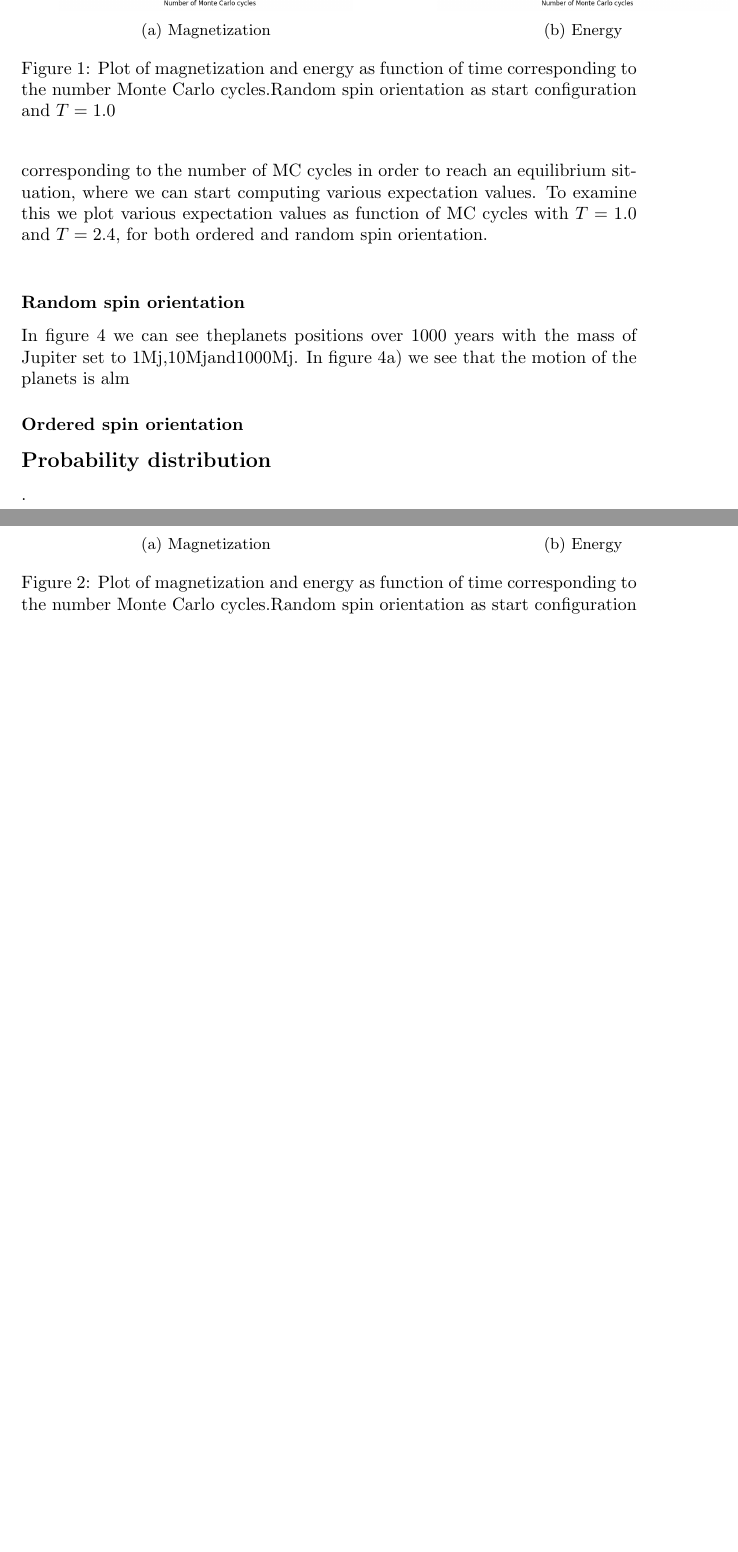
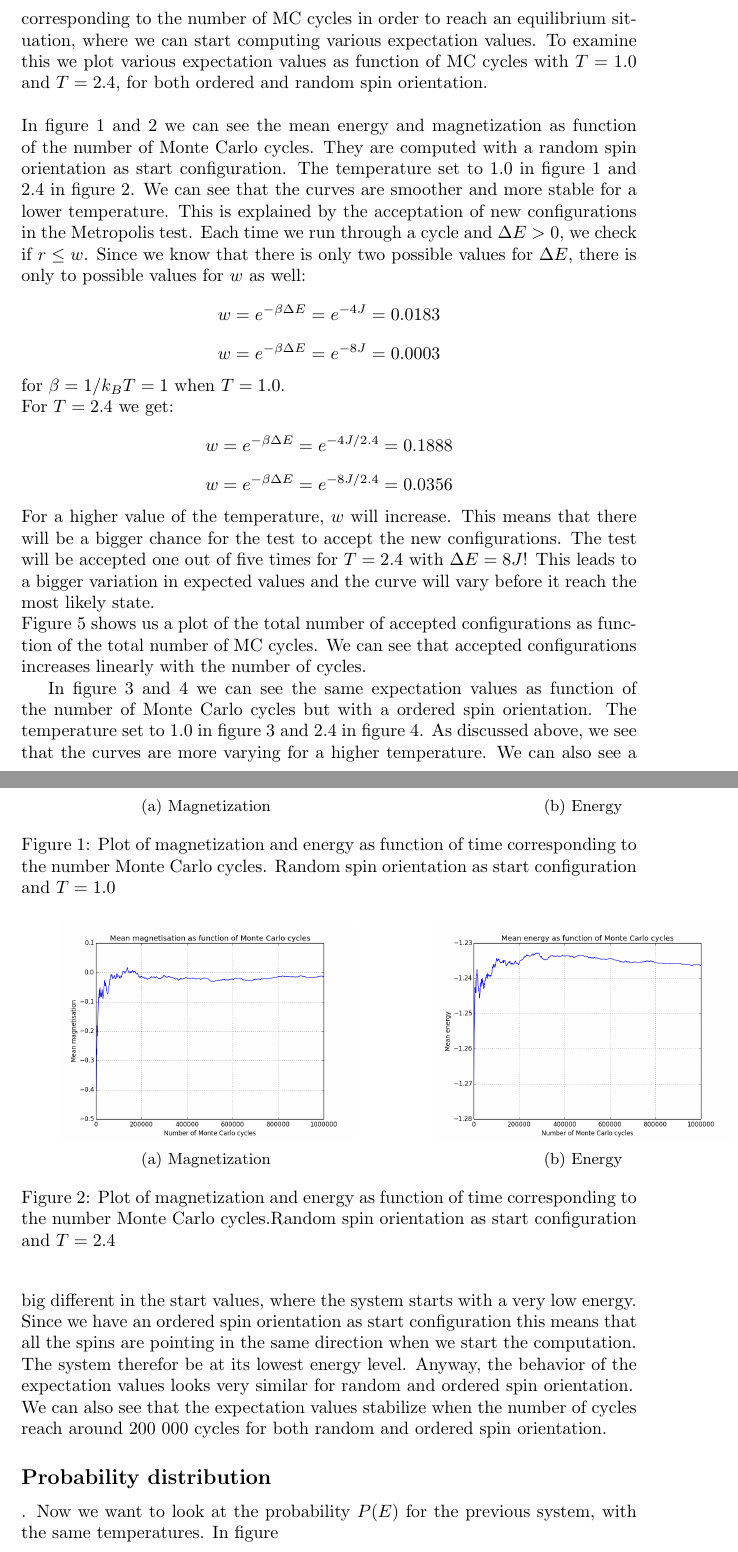
Before and after one commit to synnesh/FYS3150---Project4, a LaTeX document (main.tex): two parts of pages 6 and 7 of 8 before the commit and two parts of pages 6 and 7 of 9 after it, joined at a grey line, cut so that both start at the same text, the shorter picture padded with empty space. Compiled offline with pdfLaTeX.

Commit message:
Updates from ShareLaTeX

```diff
--- a/main.tex
+++ b/main.tex
@@ -147,12 +147,20 @@ $\chi$     & \multicolumn{2}{l|}{3.9933}     & 0.8712  & 3.9887 & 3.9834  & 3.99
 \end{center}
 
 \subsection*{Reaching equilibrium}
-Now we choose a 20x20 lattice. We do this to study how many Monte Carlo cycles needed in order to reach the most likely state. We will look at the time corresponding to the number of MC cycles in order to reach an equilibrium situation, where we can start computing various expectation values. To examine this we plot various expectation values as function of MC cycles with $T = 1.0$ and $T =2.4$, for both ordered and random spin orientation.\newline
+Now we choose a 20x20 lattice. We do this to study how many Monte Carlo cycles needed in order to reach the most likely state. We will look at the time corresponding to the number of MC cycles in order to reach an equilibrium situation, where we can start computing various expectation values. To examine this we plot various expectation values as function of MC cycles with $T = 1.0$ and $T =2.4$, for both ordered and random spin orientation.
+\newline \newline
+In figure 1 and 2 we can see the mean energy and magnetization as function of the number of Monte Carlo cycles. They are computed with a random spin orientation as start configuration. The temperature set to 1.0 in figure 1 and 2.4 in figure 2. We can see that the curves are smoother and more stable for a lower temperature. This is explained by the acceptation of new configurations in the Metropolis test. Each time we run through a cycle and $\Delta E > 0$, we check if $r \leq w$. Since we know that there is only two possible values for $\Delta E$, there is only to possible values for $w$ as well:
+$$ w = e^{-\beta \Delta E} = e ^{-4J} = 0.0183 $$
+$$ w = e^{-\beta \Delta E} = e ^{-8J} = 0.0003 $$
+for $\beta = 1/{k_B T} = 1 $ when $T =1.0$.
+\newline For $T = 2.4$ we get:
+$$ w = e^{-\beta \Delta E} = e ^{-4J/2.4} = 0.1888 $$
+$$ w = e^{-\beta \Delta E} = e ^{-8J/2.4} = 0.0356 $$
+For a higher value of the temperature, $w$ will increase. This means that there will be a bigger chance for the test to accept the new configurations. The test will be accepted one out of five times for $T =2.4$ with $\Delta E = 8J$! This leads to a bigger variation in expected values and the curve will vary before it reach the most likely state.\newline Figure 5 shows us a plot of the total number of accepted configurations as function of the total number of MC cycles. We can see that accepted configurations increases linearly with the number of cycles.
 
-\subsubsection*{Random spin orientation}
-
-In  figure  4  we  can  see  theplanets positions over 1000 years with the mass of Jupiter set to 1Mj,10Mjand1000Mj.  In figure 4a) we see that the motion of the planets is alm
-
+\newline \newline In figure 3 and 4 we can see the same expectation values as function of the number of Monte Carlo cycles but with a ordered spin orientation. The temperature set to 1.0 in figure 3 and 2.4 in figure 4. As discussed above, we see that the curves are more varying for a higher temperature.
+We can also see a big different in the start values, where the system starts with a very low energy. Since we have an ordered spin orientation as start configuration this means that all the spins are pointing in the same direction when we start the computation. The system therefor be at its lowest energy level. Anyway, the behavior of the expectation values looks very similar for random and ordered spin orientation. \newline
+We can also see that the expectation values stabilize when the number of cycles reach around 200 000 cycles for both random and ordered spin orientation.
 \begin{figure*}[t!]
     \centering
     \begin{subfigure}[t]{0.6\textwidth}
@@ -184,10 +192,6 @@ In  figure  4  we  can  see  theplanets positions over 1000 years with the mass
     \end{subfigure}
     \caption{Plot of magnetization and energy as function of time corresponding to the number Monte Carlo cycles.Random spin orientation as start configuration and $T = 2.4$}
 \end{figure*}
-
-
-\subsubsection*{Ordered spin orientation}
-
 \begin{figure*}[t!]
     \centering
     \begin{subfigure}[t]{0.6\textwidth}
@@ -220,0 +230,3 @@ In  figure  4  we  can  see  theplanets positions over 1000 years with the mass
+\end{figure}
+\subsection*{Probability distribution}.
+Now we want to look at the probability $P(E)$ for the previous system, with the same temperatures. In figure
@@ -225,2 +249,0 @@ In  figure  4  we  can  see  theplanets positions over 1000 years with the mass
-\subsection*{Probability distribution}.
-\subsection*{Phase transition}
```
Also changed, not shown: 4dT1.png (added), 4dT24.png (added), main.tex (33 more changed lines).
